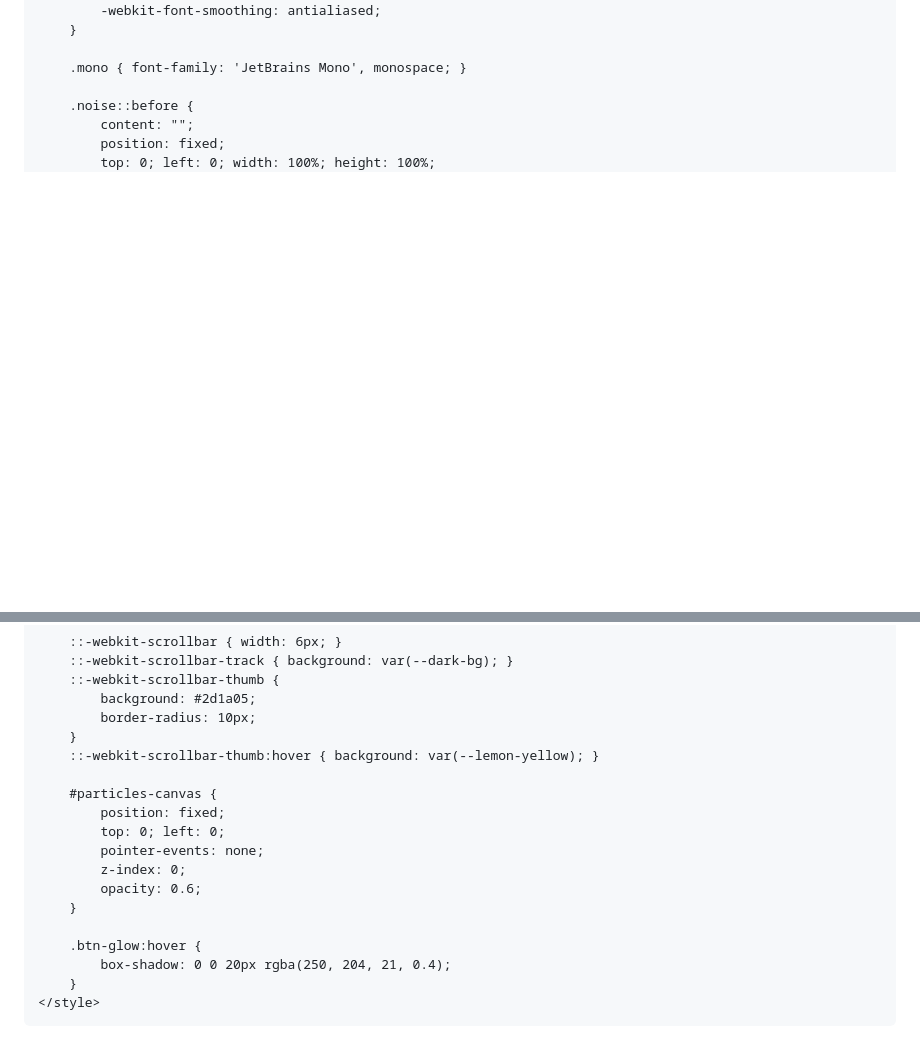
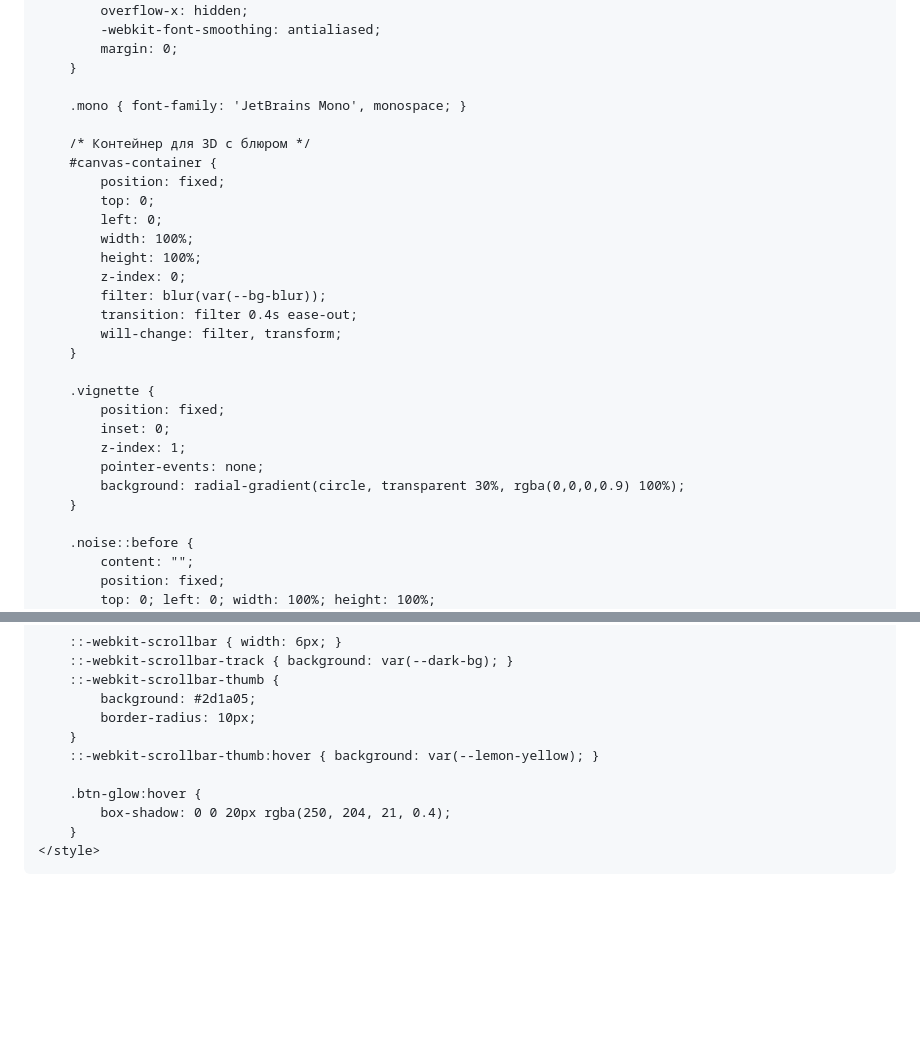
Before and after one commit to Testy-Coder/Testy-Coder.github.io, a Markdown page: README.md, 2 parts joined by grey strips. Rendered like a GitHub page; blank space fills up the shorter version.

```diff
--- a/README.md
+++ b/README.md
@@ -10,10 +11,12 @@
     <link href="https://fonts.googleapis.com/css2?family=JetBrains+Mono:wght@400;700&family=Inter:wght@300;400;600;800&display=swap" rel="stylesheet">
     <style>
         :root {
+            /* --- НАСТРОЙКИ БЛЮРА И ЦВЕТОВ --- */
+            --bg-blur: 2px;           /* Базовый уровень блюра фона */
             --lemon-yellow: #facc15;
             --deep-orange: #f97316;
-            --dark-bg: #0c0701;
-            --card-bg: rgba(28, 17, 4, 0.7);
+            --dark-bg: #050200;
+            --card-bg: rgba(20, 10, 5, 0.4);
         }
 
         body {
@@ -22,9 +25,31 @@
             color: #fff7ed;
             overflow-x: hidden;
             -webkit-font-smoothing: antialiased;
+            margin: 0;
         }
 
         .mono { font-family: 'JetBrains Mono', monospace; }
+
+        /* Контейнер для 3D с блюром */
+        #canvas-container {
+            position: fixed;
+            top: 0;
+            left: 0;
+            width: 100%;
+            height: 100%;
+            z-index: 0;
+            filter: blur(var(--bg-blur));
+            transition: filter 0.4s ease-out;
+            will-change: filter, transform;
+        }
+
+        .vignette {
+            position: fixed;
+            inset: 0;
+            z-index: 1;
+            pointer-events: none;
+            background: radial-gradient(circle, transparent 30%, rgba(0,0,0,0.9) 100%);
+        }
 
         .noise::before {
             content: "";
@@ -109,14 +128,6 @@
         }
         ::-webkit-scrollbar-thumb:hover { background: var(--lemon-yellow); }
 
-        #particles-canvas {
-            position: fixed;
-            top: 0; left: 0;
-            pointer-events: none;
-            z-index: 0;
-            opacity: 0.6;
-        }
-
         .btn-glow:hover {
             box-shadow: 0 0 20px rgba(250, 204, 21, 0.4);
         }
```
Also changed, not shown: other parts of README.md (+239 -203 lines).
